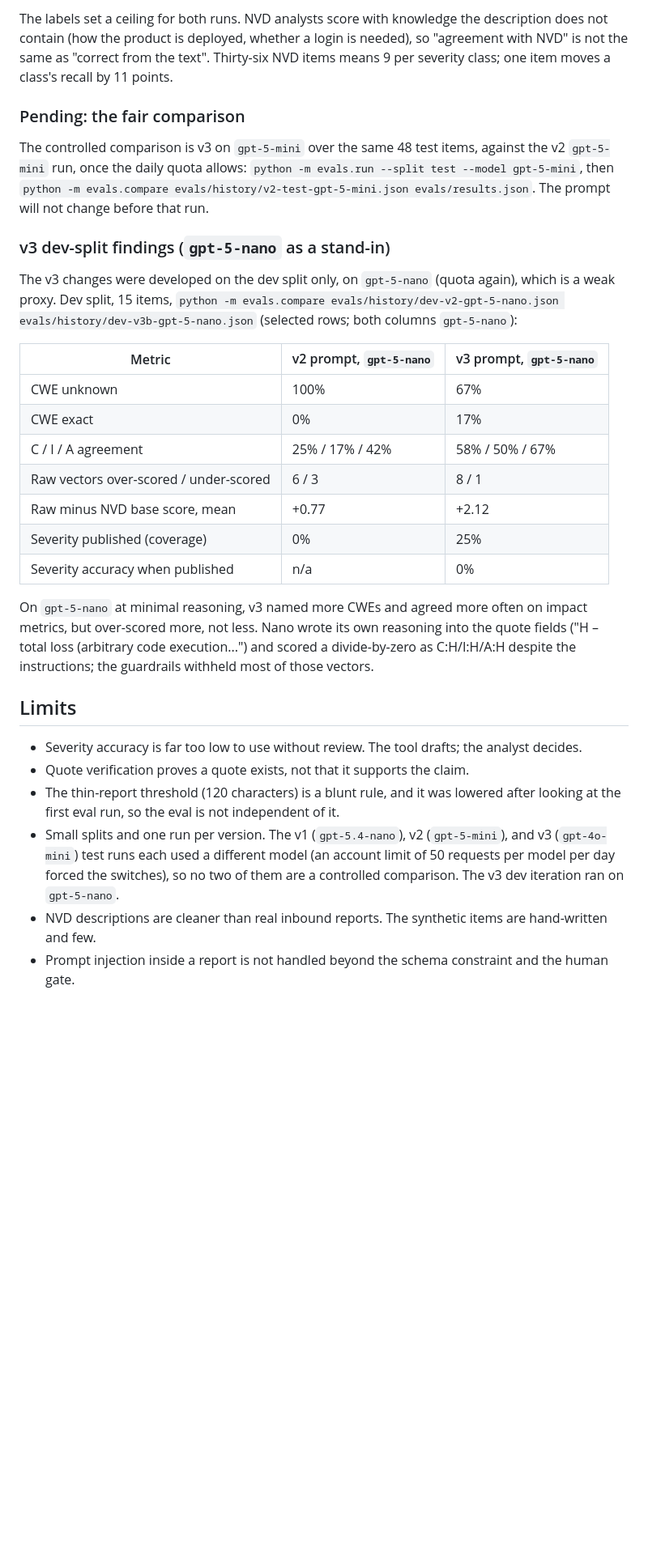
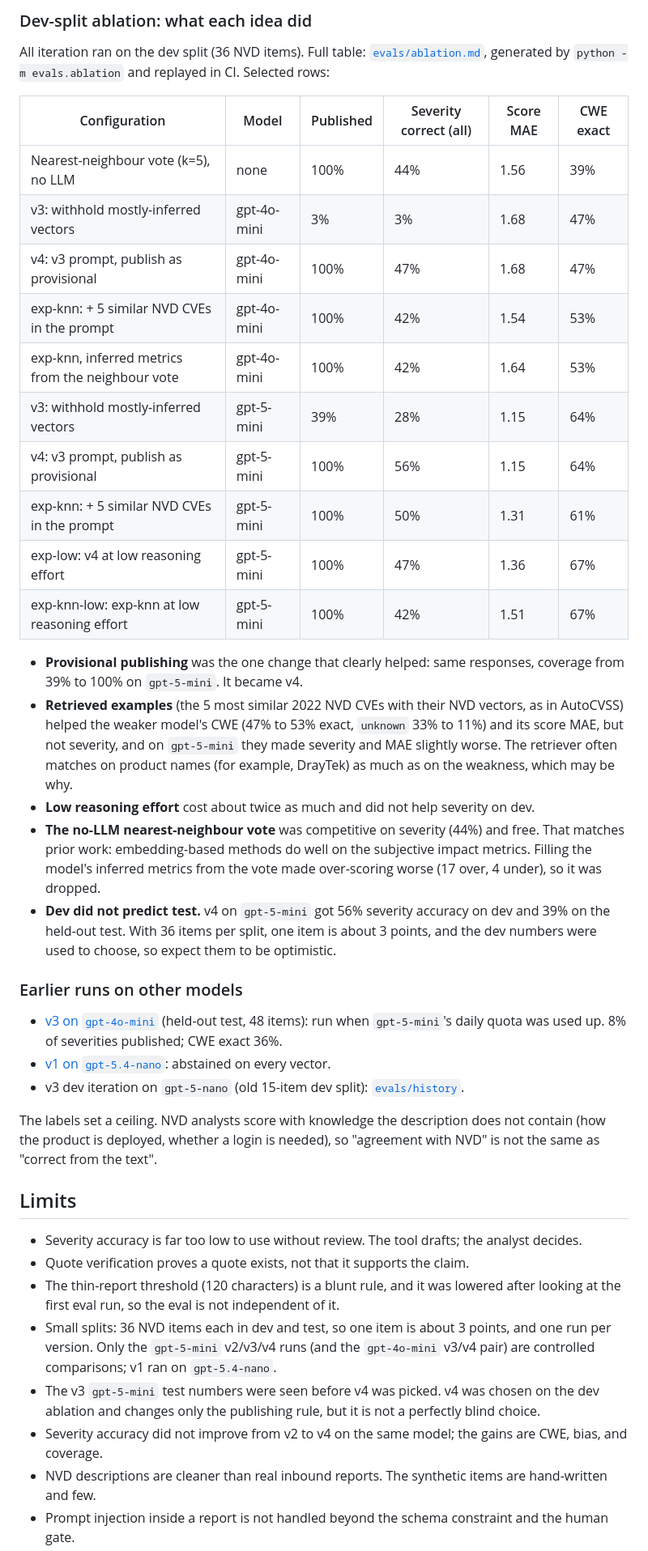
Before and after one commit to LorenzoAPB/vuln-triage, a Markdown page: README.md, the part around one of its changes. Shown at 81% size. Rendered like a GitHub page; blank space fills up the shorter version.

```diff
--- a/README.md
+++ b/README.md
@@ -128,32 +137,43 @@ What v2 on `gpt-5-mini` showed, and what v3 was built to fix: it over-scored (ra
 
-The labels set a ceiling for both runs. NVD analysts score with knowledge the description does not contain (how the product is deployed, whether a login is needed), so "agreement with NVD" is not the same as "correct from the text". Thirty-six NVD items means 9 per severity class; one item moves a class's recall by 11 points.
+### Dev-split ablation: what each idea did
 
-### Pending: the fair comparison
+All iteration ran on the dev split (36 NVD items). Full table: [`evals/ablation.md`](evals/ablation.md), generated by `python -m evals.ablation` and replayed in CI. Selected rows:
 
-The controlled comparison is v3 on `gpt-5-mini` over the same 48 test items, against the v2 `gpt-5-mini` run, once the daily quota allows: `python -m evals.run --split test --model gpt-5-mini`, then `python -m evals.compare evals/history/v2-test-gpt-5-mini.json evals/results.json`. The prompt will not change before that run.
+| Configuration | Model | Published | Severity correct (all) | Score MAE | CWE exact |
+|---|---|---|---|---|---|
+| Nearest-neighbour vote (k=5), no LLM | none | 100% | 44% | 1.56 | 39% |
+| v3: withhold mostly-inferred vectors | gpt-4o-mini | 3% | 3% | 1.68 | 47% |
+| v4: v3 prompt, publish as provisional | gpt-4o-mini | 100% | 47% | 1.68 | 47% |
+| exp-knn: + 5 similar NVD CVEs in the prompt | gpt-4o-mini | 100% | 42% | 1.54 | 53% |
+| exp-knn, inferred metrics from the neighbour vote | gpt-4o-mini | 100% | 42% | 1.64 | 53% |
+| v3: withhold mostly-inferred vectors | gpt-5-mini | 39% | 28% | 1.15 | 64% |
+| v4: v3 prompt, publish as provisional | gpt-5-mini | 100% | 56% | 1.15 | 64% |
+| exp-knn: + 5 similar NVD CVEs in the prompt | gpt-5-mini | 100% | 50% | 1.31 | 61% |
+| exp-low: v4 at low reasoning effort | gpt-5-mini | 100% | 47% | 1.36 | 67% |
+| exp-knn-low: exp-knn at low reasoning effort | gpt-5-mini | 100% | 42% | 1.51 | 67% |
 
-### v3 dev-split findings (`gpt-5-nano` as a stand-in)
+- **Provisional publishing** was the one change that clearly helped: same responses, coverage from 39% to 100% on `gpt-5-mini`. It became v4.
+- **Retrieved examples** (the 5 most similar 2022 NVD CVEs with their NVD vectors, as in AutoCVSS) helped the weaker model's CWE (47% to 53% exact, `unknown` 33% to 11%) and its score MAE, but not severity, and on `gpt-5-mini` they made severity and MAE slightly worse. The retriever often matches on product names (for example, DrayTek) as much as on the weakness, which may be why.
+- **Low reasoning effort** cost about twice as much and did not help severity on dev.
+- **The no-LLM nearest-neighbour vote** was competitive on severity (44%) and free. That matches prior work: embedding-based methods do well on the subjective impact metrics. Filling the model's inferred metrics from the vote made over-scoring worse (17 over, 4 under), so it was dropped.
+- **Dev did not predict test.** v4 on `gpt-5-mini` got 56% severity accuracy on dev and 39% on the held-out test. With 36 items per split, one item is about 3 points, and the dev numbers were used to choose, so expect them to be optimistic.
 
-The v3 changes were developed on the dev split only, on `gpt-5-nano` (quota again), which is a weak proxy. Dev split, 15 items, `python -m evals.compare evals/history/dev-v2-gpt-5-nano.json evals/history/dev-v3b-gpt-5-nano.json` (selected rows; both columns `gpt-5-nano`):
+### Earlier runs on other models
 
-| Metric | v2 prompt, `gpt-5-nano` | v3 prompt, `gpt-5-nano` |
-|---|---|---|
-| CWE unknown | 100% | 67% |
-| CWE exact | 0% | 17% |
-| C / I / A agreement | 25% / 17% / 42% | 58% / 50% / 67% |
-| Raw vectors over-scored / under-scored | 6 / 3 | 8 / 1 |
-| Raw minus NVD base score, mean | +0.77 | +2.12 |
-| Severity published (coverage) | 0% | 25% |
-| Severity accuracy when published | n/a | 0% |
+- [v3 on `gpt-4o-mini`](evals/history/v3-test-gpt-4o-mini.md) (held-out test, 48 items): run when `gpt-5-mini`'s daily quota was used up. 8% of severities published; CWE exact 36%.
+- [v1 on `gpt-5.4-nano`](evals/history/v1-test-gpt-5.4-nano.md): abstained on every vector.
+- v3 dev iteration on `gpt-5-nano` (old 15-item dev split): [`evals/history`](evals/history).
 
-On `gpt-5-nano` at minimal reasoning, v3 named more CWEs and agreed more often on impact metrics, but over-scored more, not less. Nano wrote its own reasoning into the quote fields ("H – total loss (arbitrary code execution...") and scored a divide-by-zero as C:H/I:H/A:H despite the instructions; the guardrails withheld most of those vectors.
+The labels set a ceiling. NVD analysts score with knowledge the description does not contain (how the product is deployed, whether a login is needed), so "agreement with NVD" is not the same as "correct from the text".
 
 ## Limits
 
 - Severity accuracy is far too low to use without review. The tool drafts; the analyst decides.
 - Quote verification proves a quote exists, not that it supports the claim.
 - The thin-report threshold (120 characters) is a blunt rule, and it was lowered after looking at the first eval run, so the eval is not independent of it.
-- Small splits and one run per version. The v1 (`gpt-5.4-nano`), v2 (`gpt-5-mini`), and v3 (`gpt-4o-mini`) test runs each used a different model (an account limit of 50 requests per model per day forced the switches), so no two of them are a controlled comparison. The v3 dev iteration ran on `gpt-5-nano`.
+- Small splits: 36 NVD items each in dev and test, so one item is about 3 points, and one run per version. Only the `gpt-5-mini` v2/v3/v4 runs (and the `gpt-4o-mini` v3/v4 pair) are controlled comparisons; v1 ran on `gpt-5.4-nano`.
+- The v3 `gpt-5-mini` test numbers were seen before v4 was picked. v4 was chosen on the dev ablation and changes only the publishing rule, but it is not a perfectly blind choice.
+- Severity accuracy did not improve from v2 to v4 on the same model; the gains are CWE, bias, and coverage.
 - NVD descriptions are cleaner than real inbound reports. The synthetic items are hand-written and few.
 - Prompt injection inside a report is not handled beyond the schema constraint and the human gate.
 
```
Also changed, not shown: other parts of README.md (+61 -51 lines), PROGRESS.md (+14 -4 lines), docs/demo.gif, 2 other files.
